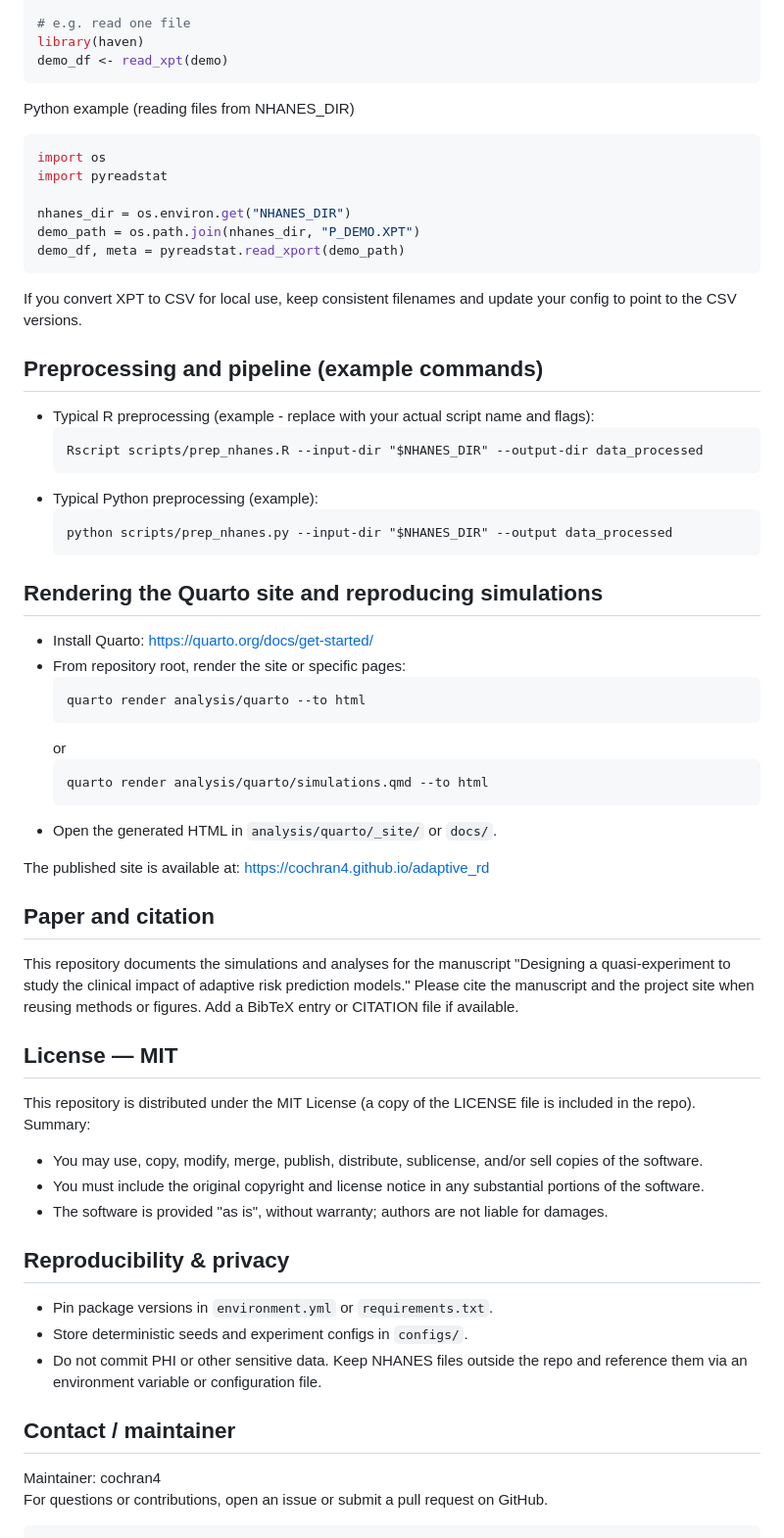
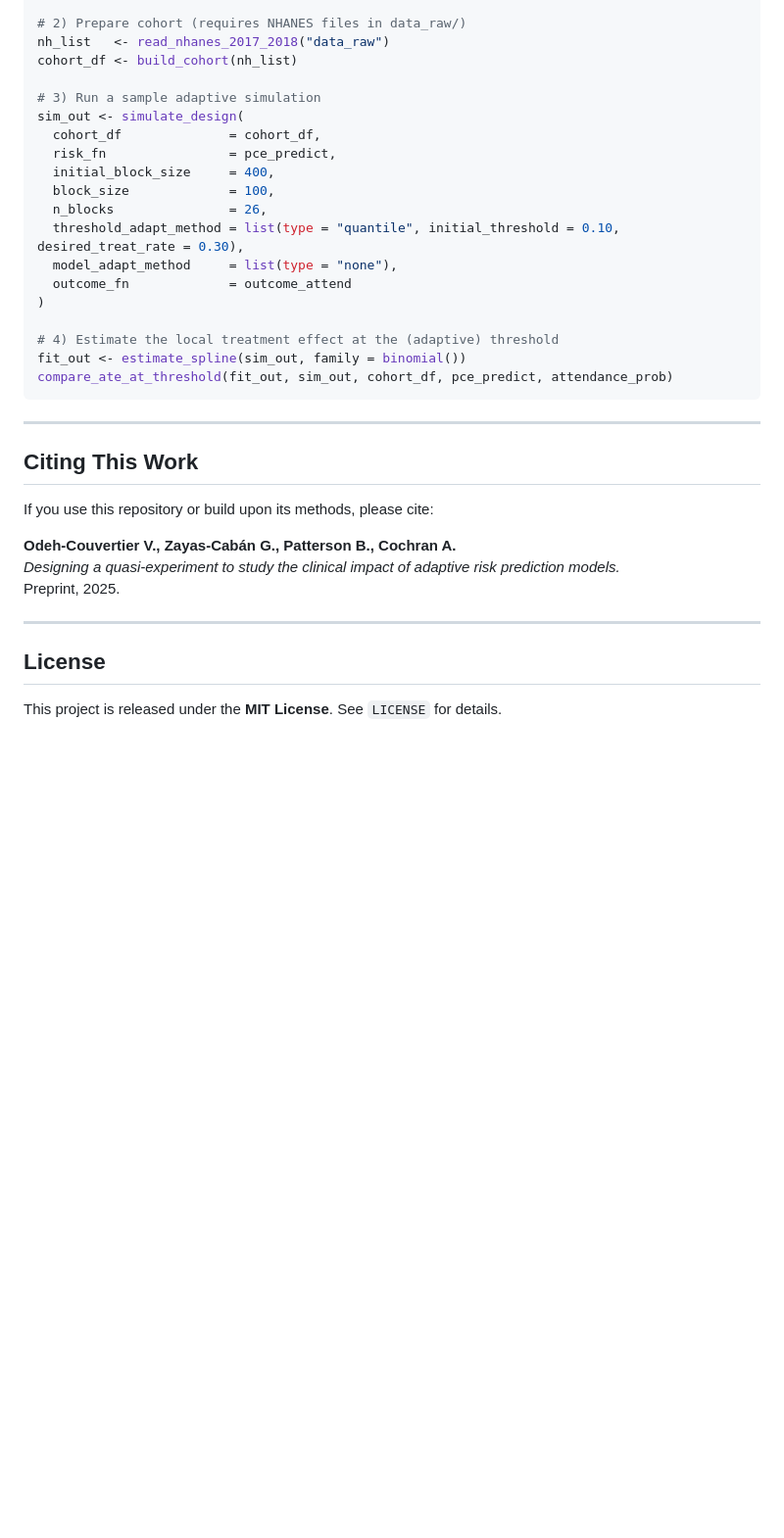
Before and after one commit to cochran4/adaptive_rd, a Markdown page: README.md, the part around the change printed below. Shown: that part at 98% size. Rendered like a GitHub page; blank space fills up the shorter version.

````diff
--- a/README.md
+++ b/README.md
@@ -60,61 +80,37 @@ tchol  <- file.path(nhanes_dir, "P_TCHOL.XPT")
 
-# e.g. read one file
-library(haven)
-demo_df <- read_xpt(demo)
+# 2) Prepare cohort (requires NHANES files in data_raw/)
+nh_list   <- read_nhanes_2017_2018("data_raw")
+cohort_df <- build_cohort(nh_list)
+
+# 3) Run a sample adaptive simulation
+sim_out <- simulate_design(
+  cohort_df              = cohort_df,
+  risk_fn                = pce_predict,
+  initial_block_size     = 400,
+  block_size             = 100,
+  n_blocks               = 26,
+  threshold_adapt_method = list(type = "quantile", initial_threshold = 0.10, desired_treat_rate = 0.30),
+  model_adapt_method     = list(type = "none"),
+  outcome_fn             = outcome_attend
+)
+
+# 4) Estimate the local treatment effect at the (adaptive) threshold
+fit_out <- estimate_spline(sim_out, family = binomial())
+compare_ate_at_threshold(fit_out, sim_out, cohort_df, pce_predict, attendance_prob)
 ```
 
-Python example (reading files from NHANES_DIR)
+---
 
-```python
-import os
-import pyreadstat
+## Citing This Work
 
-nhanes_dir = os.environ.get("NHANES_DIR")
-demo_path = os.path.join(nhanes_dir, "P_DEMO.XPT")
-demo_df, meta = pyreadstat.read_xport(demo_path)
-```
+If you use this repository or build upon its methods, please cite:
 
-If you convert XPT to CSV for local use, keep consistent filenames and update your config to point to the CSV versions.
+**Odeh-Couvertier V., Zayas-Cabán G., Patterson B., Cochran A.**
+*Designing a quasi-experiment to study the clinical impact of adaptive risk prediction models.*
+Preprint, 2025.
 
-## Preprocessing and pipeline (example commands)
-- Typical R preprocessing (example - replace with your actual script name and flags):
-  ```
-  Rscript scripts/prep_nhanes.R --input-dir "$NHANES_DIR" --output-dir data_processed
-  ```
-- Typical Python preprocessing (example):
-  ```
-  python scripts/prep_nhanes.py --input-dir "$NHANES_DIR" --output data_processed
-  ```
+---
 
-## Rendering the Quarto site and reproducing simulations
-- Install Quarto: https://quarto.org/docs/get-started/
-- From repository root, render the site or specific pages:
-  ```
-  quarto render analysis/quarto --to html
-  ```
-  or
-  ```
-  quarto render analysis/quarto/simulations.qmd --to html
-  ```
-- Open the generated HTML in `analysis/quarto/_site/` or `docs/`.
+## License
 
-The published site is available at: https://cochran4.github.io/adaptive_rd
-
-## Paper and citation
-This repository documents the simulations and analyses for the manuscript "Designing a quasi-experiment to study the clinical impact of adaptive risk prediction models." Please cite the manuscript and the project site when reusing methods or figures. Add a BibTeX entry or CITATION file if available.
-
-## License — MIT
-This repository is distributed under the MIT License (a copy of the LICENSE file is included in the repo). Summary:
-- You may use, copy, modify, merge, publish, distribute, sublicense, and/or sell copies of the software.
-- You must include the original copyright and license notice in any substantial portions of the software.
-- The software is provided "as is", without warranty; authors are not liable for damages.
-
-## Reproducibility & privacy
-- Pin package versions in `environment.yml` or `requirements.txt`.
-- Store deterministic seeds and experiment configs in `configs/`.
-- Do not commit PHI or other sensitive data. Keep NHANES files outside the repo and reference them via an environment variable or configuration file.
-
-## Contact / maintainer
-Maintainer: cochran4
-For questions or contributions, open an issue or submit a pull request on GitHub.
-```
+This project is released under the **MIT License**. See `LICENSE` for details.
````
Also changed, not shown: other parts of README.md (+63 -43 lines).
